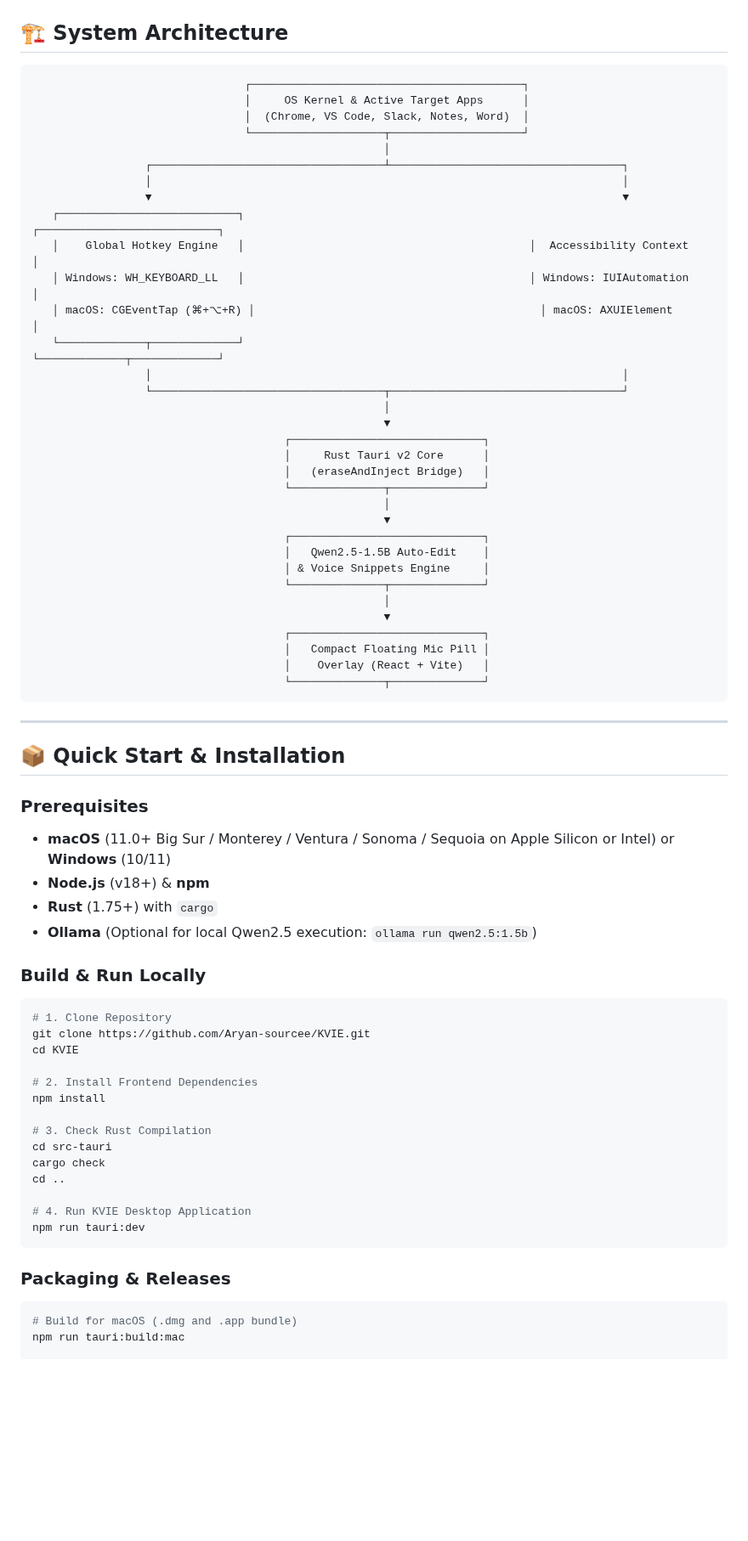
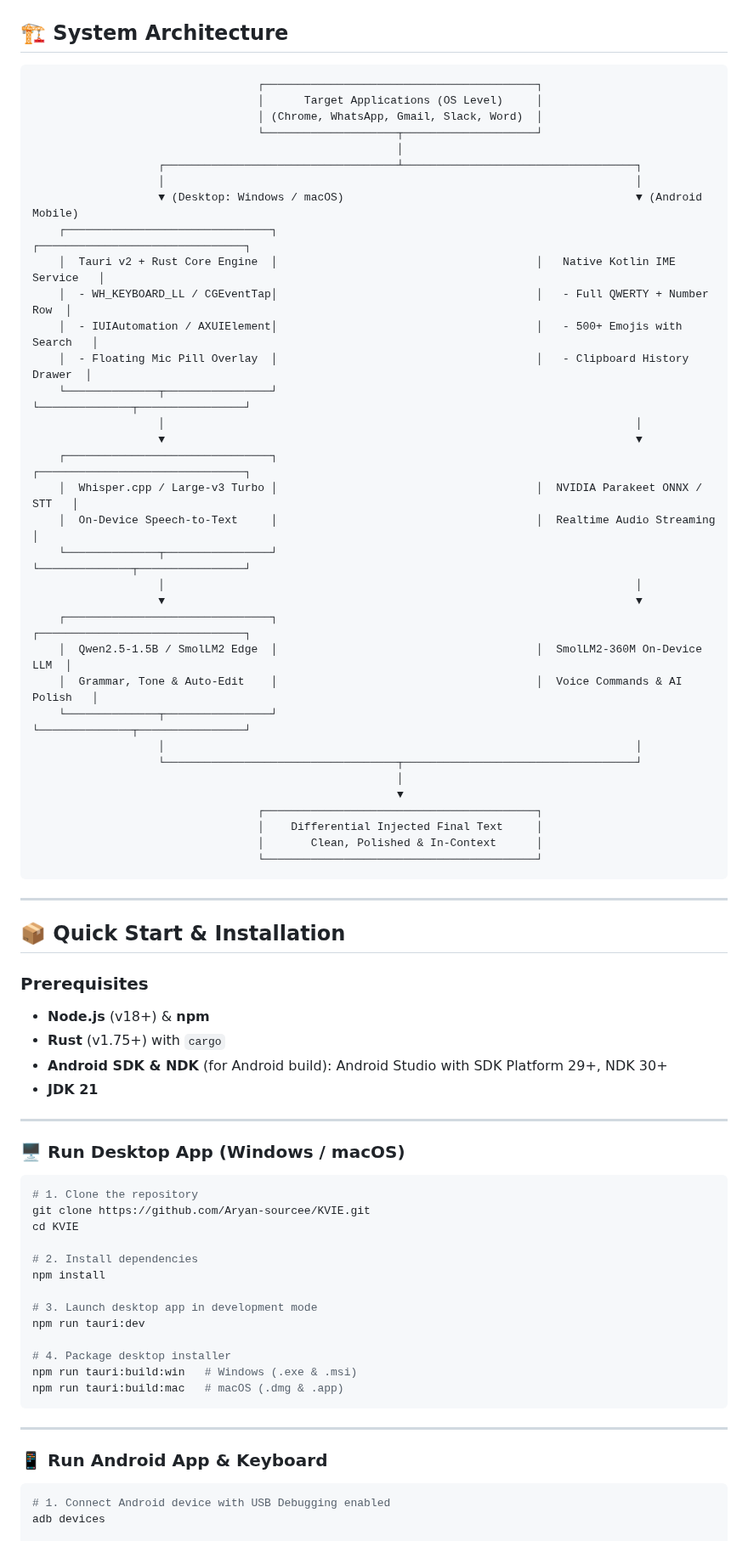
Before and after one commit to Kritix-AI/KVIE, a Markdown page: README.md, the part around one of its changes. Shown at 85% size. Rendered like a GitHub page; blank space fills up the shorter version.

Commit message:
docs: update README.md with showcase screenshots, brand logo, and complete Desktop & Android feature documentation

````diff
--- a/README.md
+++ b/README.md
@@ -80,39 +128,40 @@ KVIE reads surrounding text context and executes intelligent real-time auto-edit
 ## 🏗️ System Architecture
 
 ```
-                                ┌─────────────────────────────────────────┐
-                                │     OS Kernel & Active Target Apps      │
-                                │  (Chrome, VS Code, Slack, Notes, Word)  │
-                                └────────────────────┬────────────────────┘
-                                                     │
-                 ┌───────────────────────────────────┴───────────────────────────────────┐
-                 │                                                                       │
-                 ▼                                                                       ▼
-   ┌───────────────────────────┐                                           ┌───────────────────────────┐
-   │    Global Hotkey Engine   │                                           │  Accessibility Context    │
-   │ Windows: WH_KEYBOARD_LL   │                                           │ Windows: IUIAutomation    │
-   │ macOS: CGEventTap (⌘+⌥+R) │                                           │ macOS: AXUIElement        │
-   └─────────────┬─────────────┘                                           └─────────────┬─────────────┘
-                 │                                                                       │
-                 └───────────────────────────────────┬───────────────────────────────────┘
-                                                     │
-                                                     ▼
-                                      ┌─────────────────────────────┐
-                                      │     Rust Tauri v2 Core      │
-                                      │   (eraseAndInject Bridge)   │
-                                      └──────────────┬──────────────┘
-                                                     │
-                                                     ▼
-                                      ┌─────────────────────────────┐
-                                      │   Qwen2.5-1.5B Auto-Edit    │
-                                      │ & Voice Snippets Engine     │
-                                      └──────────────┬──────────────┘
-                                                     │
-                                                     ▼
-                                      ┌─────────────────────────────┐
-                                      │   Compact Floating Mic Pill │
-                                      │    Overlay (React + Vite)   │
-                                      └──────────────┬──────────────┘
+                                  ┌─────────────────────────────────────────┐
+                                  │      Target Applications (OS Level)     │
+                                  │ (Chrome, WhatsApp, Gmail, Slack, Word)  │
+                                  └────────────────────┬────────────────────┘
+                                                       │
+                   ┌───────────────────────────────────┴───────────────────────────────────┐
+                   │                                                                       │
+                   ▼ (Desktop: Windows / macOS)                                            ▼ (Android Mobile)
+    ┌───────────────────────────────┐                                       ┌───────────────────────────────┐
+    │  Tauri v2 + Rust Core Engine  │                                       │   Native Kotlin IME Service   │
+    │  - WH_KEYBOARD_LL / CGEventTap│                                       │   - Full QWERTY + Number Row  │
+    │  - IUIAutomation / AXUIElement│                                       │   - 500+ Emojis with Search   │
+    │  - Floating Mic Pill Overlay  │                                       │   - Clipboard History Drawer  │
+    └──────────────┬────────────────┘                                       └──────────────┬────────────────┘
+                   │                                                                       │
+                   ▼                                                                       ▼
+    ┌───────────────────────────────┐                                       ┌───────────────────────────────┐
+    │  Whisper.cpp / Large-v3 Turbo │                                       │  NVIDIA Parakeet ONNX / STT   │
+    │  On-Device Speech-to-Text     │                                       │  Realtime Audio Streaming     │
+    └──────────────┬────────────────┘                                       └──────────────┬────────────────┘
+                   │                                                                       │
+                   ▼                                                                       ▼
+    ┌───────────────────────────────┐                                       ┌───────────────────────────────┐
+    │  Qwen2.5-1.5B / SmolLM2 Edge  │                                       │  SmolLM2-360M On-Device LLM  │
+    │  Grammar, Tone & Auto-Edit    │                                       │  Voice Commands & AI Polish   │
+    └──────────────┬────────────────┘                                       └──────────────┬────────────────┘
+                   │                                                                       │
+                   └───────────────────────────────────┬───────────────────────────────────┘
+                                                       │
+                                                       ▼
+                                  ┌─────────────────────────────────────────┐
+                                  │    Differential Injected Final Text     │
+                                  │       Clean, Polished & In-Context      │
+                                  └─────────────────────────────────────────┘
 ```
 
 ---
@@ -120,33 +169,36 @@ KVIE reads surrounding text context and executes intelligent real-time auto-edit
 ## 📦 Quick Start & Installation
 
 ### Prerequisites
-* **macOS** (11.0+ Big Sur / Monterey / Ventura / Sonoma / Sequoia on Apple Silicon or Intel) or **Windows** (10/11)
 * **Node.js** (v18+) & **npm**
-* **Rust** (1.75+) with `cargo`
-* **Ollama** (Optional for local Qwen2.5 execution: `ollama run qwen2.5:1.5b`)
+* **Rust** (v1.75+) with `cargo`
+* **Android SDK & NDK** (for Android build): Android Studio with SDK Platform 29+, NDK 30+
+* **JDK 21**
 
-### Build & Run Locally
+---
+
+### 🖥️ Run Desktop App (Windows / macOS)
 
 ```bash
-# 1. Clone Repository
+# 1. Clone the repository
 git clone https://github.com/Aryan-sourcee/KVIE.git
 cd KVIE
 
-# 2. Install Frontend Dependencies
+# 2. Install dependencies
 npm install
 
-# 3. Check Rust Compilation
-cd src-tauri
-cargo check
-cd ..
+# 3. Launch desktop app in development mode
+npm run tauri:dev
 
-# 4. Run KVIE Desktop Application
-npm run tauri:dev
+# 4. Package desktop installer
+npm run tauri:build:win   # Windows (.exe & .msi)
+npm run tauri:build:mac   # macOS (.dmg & .app)
 ```
 
-### Packaging & Releases
+---
+
+### 📱 Run Android App & Keyboard
 
 ```bash
-# Build for macOS (.dmg and .app bundle)
-npm run tauri:build:mac
+# 1. Connect Android device with USB Debugging enabled
+adb devices
 
````
Also changed, not shown: other parts of README.md (+116 -62 lines), docs/screenshots/floating_widget_collapsed.png (added), docs/screenshots/floating_widget_expanded.png (added), docs/screenshots/kvie_logo.jpg (added), docs/screenshots/mobile_keyboard_sessions.jpg (added), docs/screenshots/mobile_workspace.jpg (added).
